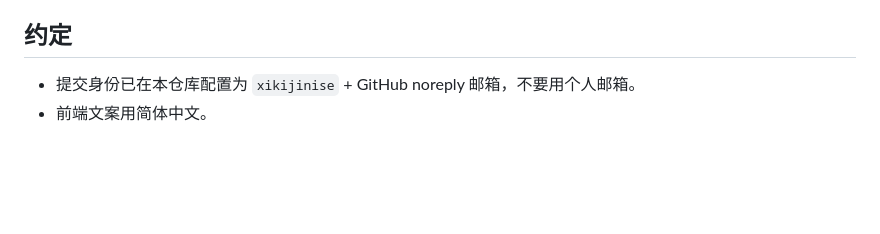
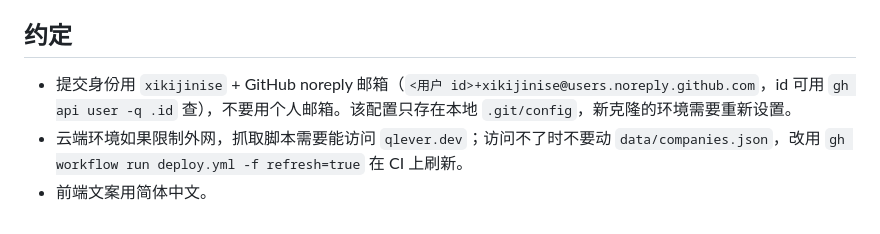
Before and after one commit to xikijinise/cn-company-wiki, a Markdown page: CLAUDE.md, the part around the change. Drawn GitHub-style; blank space fills up the shorter version.

Commit message:
CLAUDE.md: note identity setup and network needs for fresh clones
Co-Authored-By: Claude Opus 5.5 <noreply@anthropic.com>

```diff
--- a/CLAUDE.md
+++ b/CLAUDE.md
@@ -46,5 +46,6 @@ gh workflow run deploy.yml -f refresh=true # 在 CI 上重新抓取并部署
 
 ## 约定
 
-- 提交身份已在本仓库配置为 `xikijinise` + GitHub noreply 邮箱，不要用个人邮箱。
+- 提交身份用 `xikijinise` + GitHub noreply 邮箱（`<用户 id>+xikijinise@users.noreply.github.com`，id 可用 `gh api user -q .id` 查），不要用个人邮箱。该配置只存在本地 `.git/config`，新克隆的环境需要重新设置。
+- 云端环境如果限制外网，抓取脚本需要能访问 `qlever.dev`；访问不了时不要动 `data/companies.json`，改用 `gh workflow run deploy.yml -f refresh=true` 在 CI 上刷新。
 - 前端文案用简体中文。
```
